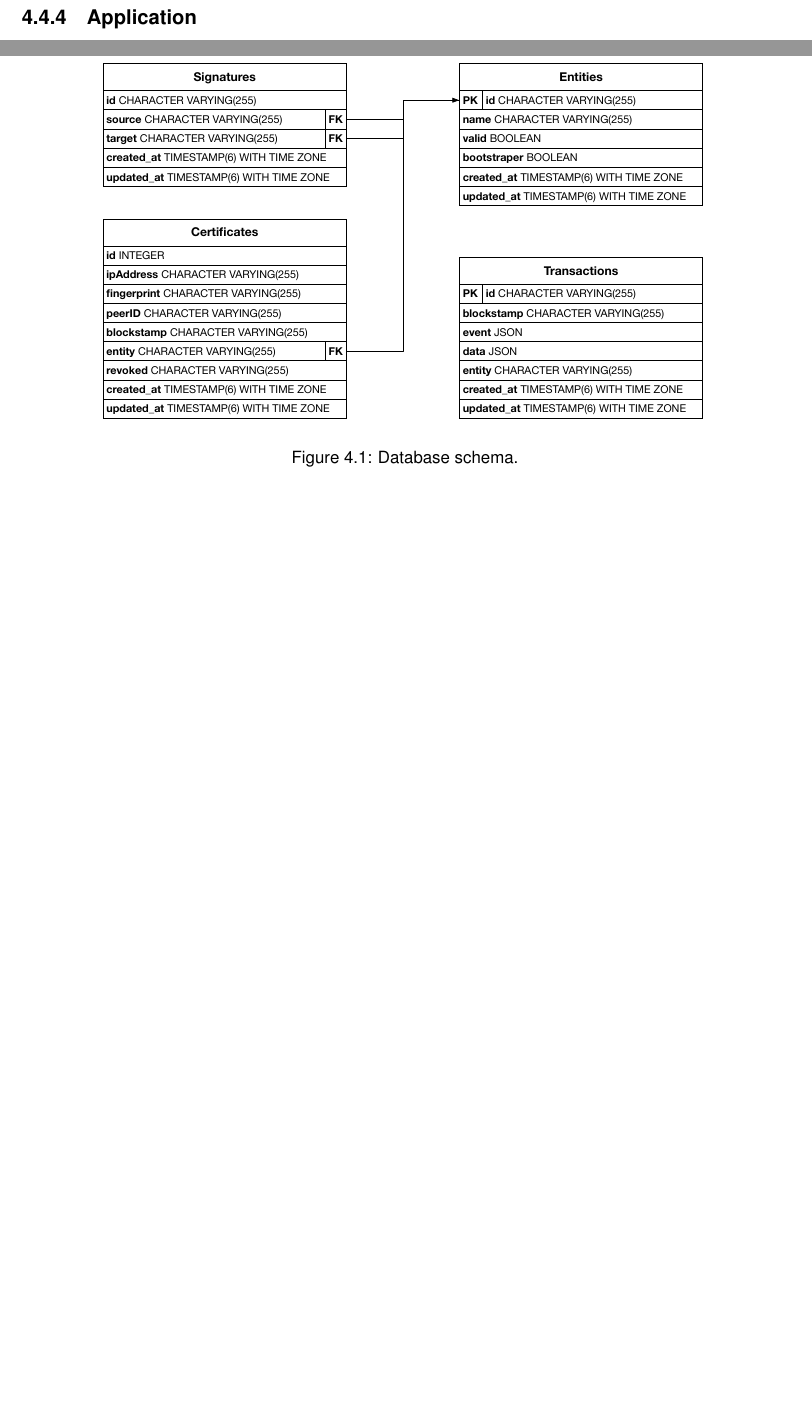
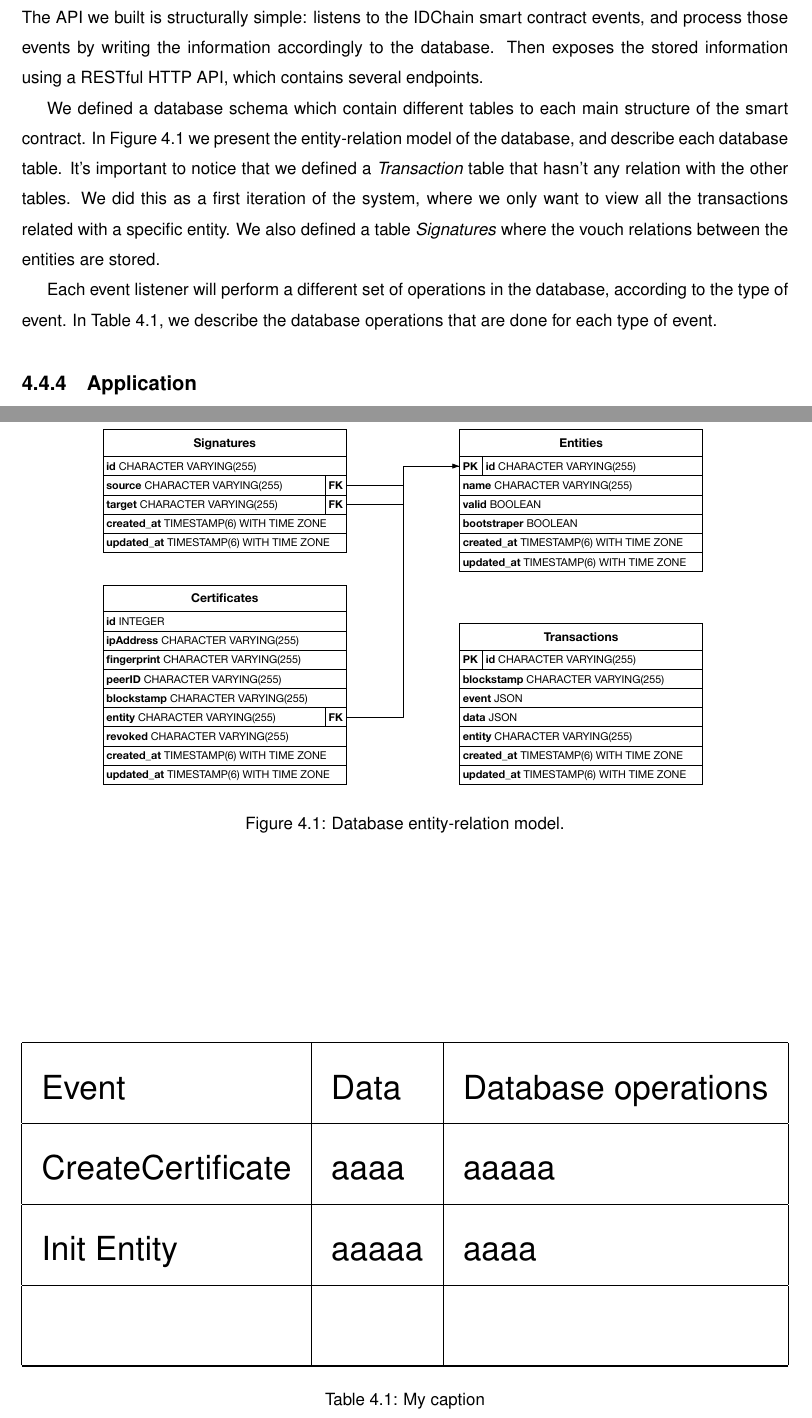
Before and after one commit to nunofmn/thesis, a LaTeX thesis (thesis.tex, which reads implementation.tex): two parts of pages 66 and 67 of 76, joined at a grey line, cut at the place of the change, the shorter picture padded with empty space. Compiled offline with pdfLaTeX.

Commit message:
Add initial API implementation section.

```diff
--- a/implementation.tex
+++ b/implementation.tex
@@ -455,15 +455,40 @@ We pass the argument \textit{previousEntityState}, that represent the current st
 
 \subsection{API}\label{subsection:api}
 
-% TODO: Talk about how we use the Ethereum events architecture
-% TODO: Explain what is triggered in each event
+The API we built is structurally simple: listens to the IDChain smart contract events, and process those events by writing the information accordingly to the database.
+Then exposes the stored information using a RESTful HTTP API, which contains several endpoints.
+
+We defined a database schema which contain different tables to each main structure of the smart contract.
+In Figure~\ref{fig:database-schema} we present the entity-relation model of the database, and describe each database table.
+It's important to notice that we defined a \textit{Transaction} table that hasn't any relation with the other tables.
+We did this as a first iteration of the system, where we only want to view all the transactions related with a specific entity.
+We also defined a table \textit{Signatures} where the vouch relations between the entities are stored.
 
 \begin{figure}
   \centering
   \includegraphics[scale=0.4]{Figures/api-database-schema.pdf}
-  \caption{Database schema.}
+  \caption{Database entity-relation model.}
 \label{fig:database-schema}
 \end{figure}
+
+Each event listener will perform a different set of operations in the database, according to the type of event.
+In Table~\ref{table:api-events-database}, we describe the database operations that are done for each type of event.
+
+\begin{table}[]
+  \centering
+  \resizebox{\textwidth}{!}{%
+    \begin{tabular}{|l|l|l|}
+      \hline
+      Event & Data & Database operations \\ \hline
+      CreateCertificate & aaaa & aaaaa \\ \hline
+      Init Entity & aaaaa & aaaa \\ \hline
+      &  &  \\ \hline
+    \end{tabular}%
+  }
+  \caption{My caption}
+\label{table:api-events-database}
+\end{table}
+
 
 \subsection{Application}\label{subsection:mapp}
 
```
